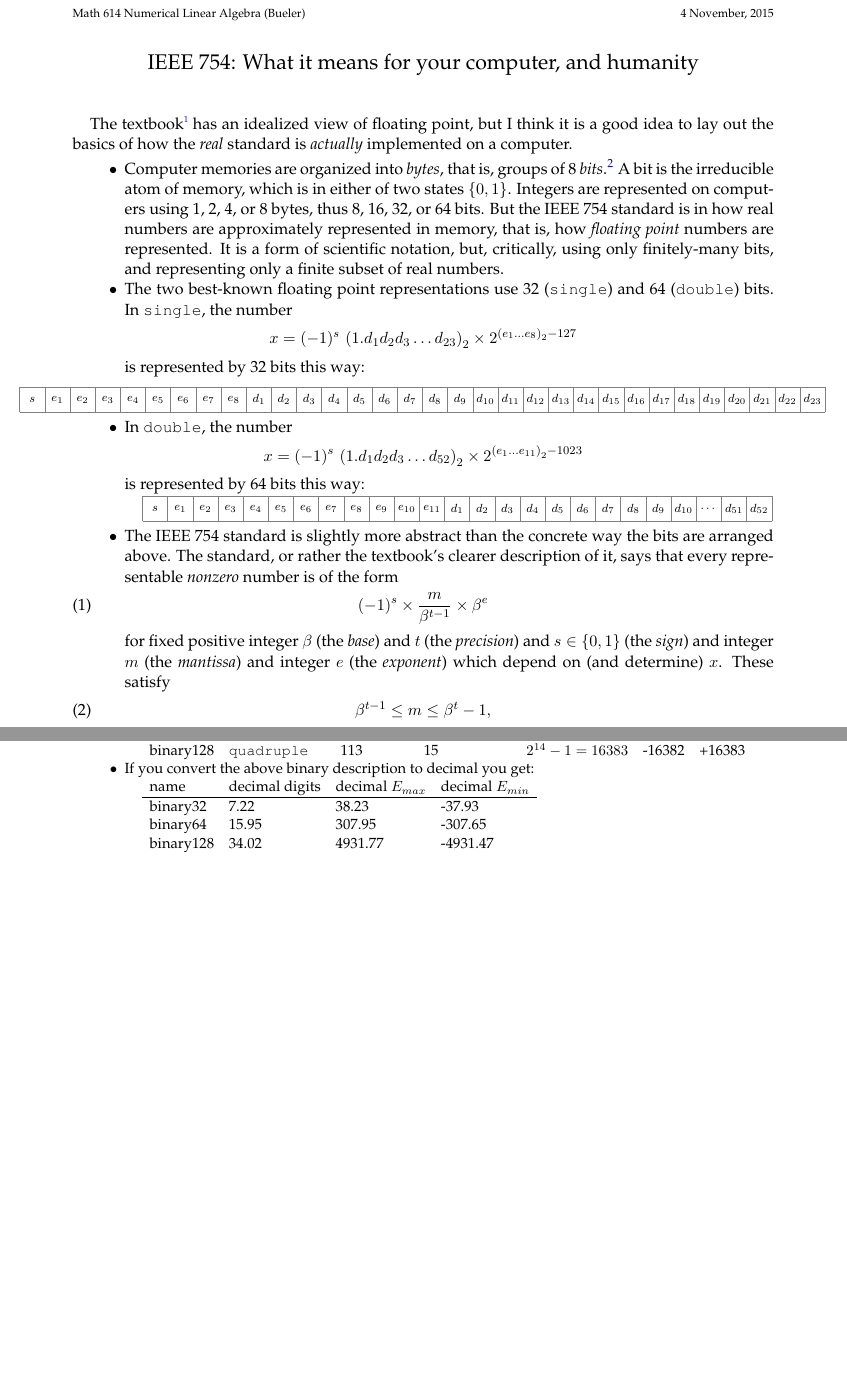
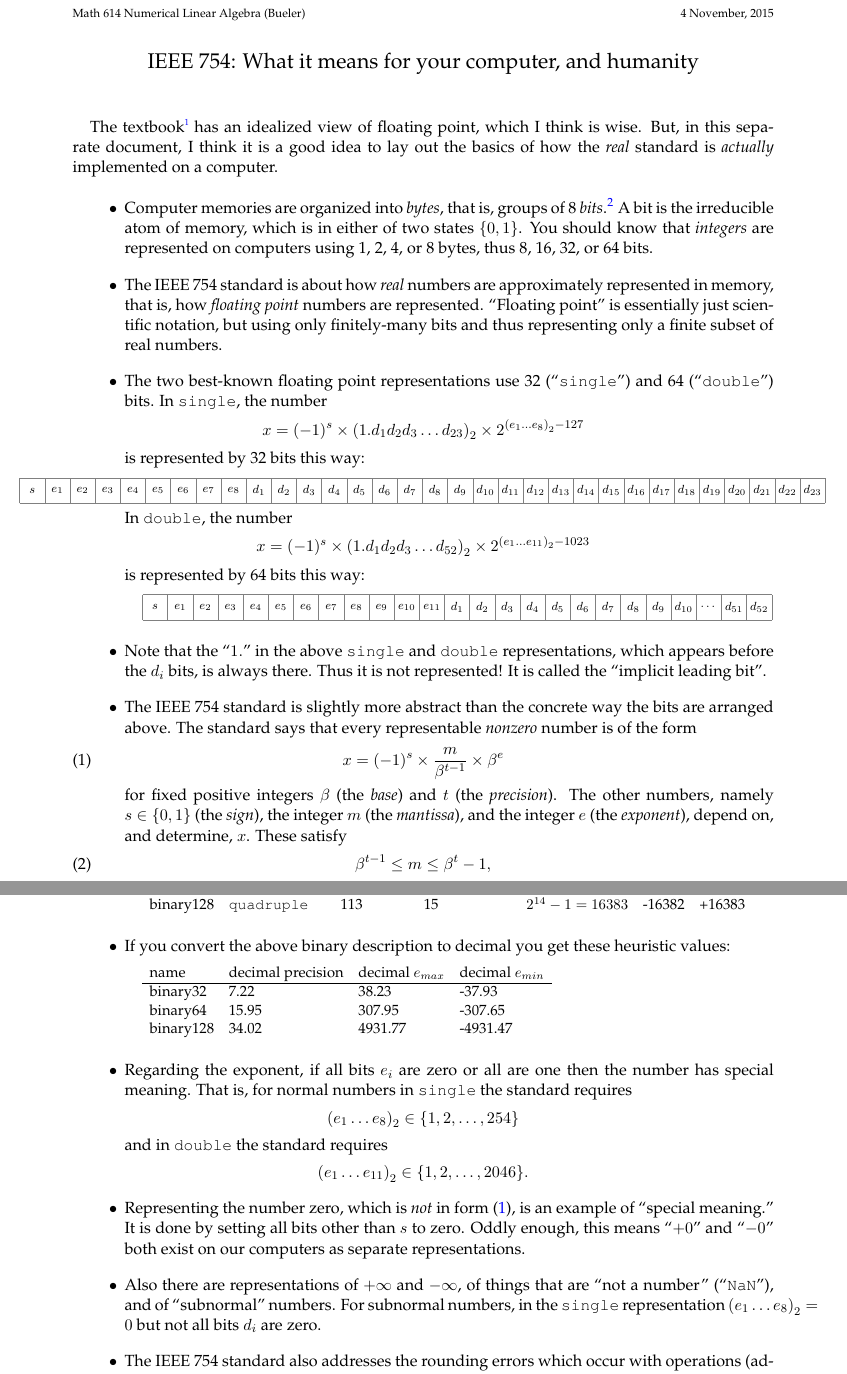
Before and after one commit to bueler/bueler.github.io, a LaTeX paper (M614F15/ieeefloat.tex): two parts of pages 1 and 2 of 2, joined at a grey line, cut so that both start at the same text, the shorter picture padded with empty space. Compiled offline with pdfLaTeX.

Commit message:
This is good.

```diff
--- a/M614F15/ieeefloat.tex
+++ b/M614F15/ieeefloat.tex
@@ -69,21 +69,22 @@ frame=lines,framerule=0.1mm,framesep=2mm,xleftmargin=4mm,fontsize=\footnotesize}
 \medskip\bigskip
 \Large\centerline{IEEE 754: What it means for your computer, and humanity}
 
-\bigskip
+\bigskip\bigskip
 \normalsize
 
 \thispagestyle{empty}
 
+The textbook\footnote{L.~Trefethen and D. Bau, \emph{Numerical Linear Algebra}, SIAM Press, 1997.} has an idealized view of floating point, which I think is wise.  But, in this separate document, I think it is a good idea to lay out the basics of how the \emph{real} standard is \emph{actually} implemented on a computer.
+
 \bigskip
+\begin{itemize}
+\setlength\itemsep{1em}
+\item Computer memories are organized into \emph{bytes}, that is, groups of 8 \emph{bits}.\footnote{``bit'' = binary digit}  A bit is the irreducible atom of memory, which is in either of two states $\{0,1\}$.  You should know that \emph{integers} are represented on computers using 1, 2, 4, or 8 bytes, thus 8, 16, 32, or 64 bits.
 
-The textbook\footnote{L.~Trefethen and D. Bau, \emph{Numerical Linear Algebra}, SIAM Press, 1997.} has an idealized view of floating point, but I think it is a good idea to lay out the basics of how the \emph{real} standard is \emph{actually} implemented on a computer.
+\item The IEEE 754 standard is about how \emph{real} numbers are approximately represented in memory, that is, how \emph{floating point} numbers are represented.  ``Floating point'' is essentially just scientific notation, but using only finitely-many bits and thus representing only a finite subset of real numbers.
 
-\begin{itemize}
-%\setlength\itemsep{1em}
-\item Computer memories are organized into \emph{bytes}, that is, groups of 8 \emph{bits}.\footnote{``bit'' = binary digit}  A bit is the irreducible atom of memory, which is in either of two states $\{0,1\}$.  Integers are represented on computers using 1, 2, 4, or 8 bytes, thus 8, 16, 32, or 64 bits.  But the IEEE 754 standard is in how real numbers are approximately represented in memory, that is, how \emph{floating point} numbers are represented.  It is a form of scientific notation, but, critically, using only finitely-many bits, and representing only a finite subset of real numbers.
-
-\item The two best-known floating point representations use 32 (\texttt{single}) and 64 (\texttt{double}) bits.  In \texttt{single}, the number
-       $$x = (-1)^s \, \left(1.d_1 d_2 d_3 \dots d_{23}\right)_{2} \times 2^{\left(e_1\dots e_8\right)_2 - 127}$$
+\item The two best-known floating point representations use 32 (``\texttt{single}'') and 64 (``\texttt{double}'') bits.  In \texttt{single}, the number
+       $$x = (-1)^s \times \left(1.d_1 d_2 d_3 \dots d_{23}\right)_{2} \times 2^{\left(e_1\dots e_8\right)_2 - 127}$$
 is represented by 32 bits this way:
 
 \medskip
@@ -117,11 +119,13 @@ is represented by 64 bits this way:
     \node at (24.5,0.5) {\scriptsize $d_{52}$};
     \end{tikzpicture}
 
-\item The IEEE 754 standard is slightly more abstract than the concrete way the bits are arranged above.  The standard, or rather the textbook's clearer description of it, says that every representable \emph{nonzero} number is of the form
+\item Note that the ``$1.$'' in the above \texttt{single} and  \texttt{double} representations, which appears before the $d_i$ bits, is always there.  Thus it is not represented!  It is called the ``implicit leading bit''.
+
+\item The IEEE 754 standard is slightly more abstract than the concrete way the bits are arranged above.  The standard says that every representable \emph{nonzero} number is of the form
 \begin{equation}
-(-1)^s \times \frac{m}{\beta^{t-1}} \times \beta^e  \label{ieeeform}
+x = (-1)^s \times \frac{m}{\beta^{t-1}} \times \beta^e  \label{ieeeform}
 \end{equation}
-for fixed positive integer $\beta$ (the \emph{base}) and $t$ (the \emph{precision}) and $s\in\{0,1\}$ (the \emph{sign}) and integer $m$ (the \emph{mantissa}) and integer $e$ (the \emph{exponent}) which depend on (and determine) $x$.  These satisfy
+for fixed positive integers $\beta$ (the \emph{base}) and $t$ (the \emph{precision}).  The other numbers, namely $s\in\{0,1\}$ (the \emph{sign}), the integer $m$ (the \emph{mantissa}), and the integer $e$ (the \emph{exponent}), depend on, and determine, $x$.  These satisfy
 \begin{gather}
 \beta^{t-1} \le m \le \beta^t - 1, \label{ieeeconstraint} \\
 e_{min} \le e \le e_{max}. \notag
@@ -141,25 +150,29 @@ binary128 &\texttt{quadruple} &113 & 15 &$2^{14}-1=16383$ &-16382 &+16383
 
-\item If you convert the above binary description to decimal you get:
+\item If you convert the above binary description to decimal you get these heuristic values:
 
+\medskip
+\small
 \begin{tabular}{llll}
-name & decimal digits & decimal $E_{max}$ & decimal $E_{min}$ \\ \hline
-binary32 &
-7.22 &
-38.23 &
--37.93 \\
-%
-binary64 &
-15.95 &
-307.95 &
--307.65 \\
-%
-binary128 &
-34.02 &
-4931.77 &
--4931.47
+name & decimal precision & decimal $e_{max}$ & decimal $e_{min}$ \\ \hline
+binary32 & 7.22 & 38.23 & -37.93 \\
+binary64 & 15.95 & 307.95 & -307.65 \\
+binary128 & 34.02 & 4931.77 & -4931.47
 \end{tabular}
+\normalsize
+\medskip
 
-\item Note ``IEEE'' stands for ``Institute of Electrical and Electronic Engineers''.  For more on IEEE 754 see the wikipedia page
+\item Regarding the exponent, if all bits $e_i$ are zero or all are one then the number has special meaning.  That is, for normal numbers in \texttt{single} the standard requires
+   $$\left(e_1\dots e_8\right)_2 \in \{1,2,\dots,254\}$$
+and in \texttt{double} the standard requires
+   $$\left(e_1\dots e_{11}\right)_2 \in \{1,2,\dots,2046\}.$$
+
+\item Representing the number zero, which  is \emph{not} in form \eqref{ieeeform}, is an example of ``special meaning.''  It is done by setting all bits other than $s$ to zero.  Oddly enough, this means ``$+0$'' and ``$-0$'' both exist on our computers as separate representations.
+
+\item Also there are representations of $+\infty$ and $-\infty$, of things that are ``not a number'' (``\texttt{NaN}''), and of ``subnormal'' numbers.  For subnormal numbers, in the \texttt{single} representation $\left(e_1\dots e_8\right)_2 = 0$ but not all bits $d_i$ are zero.
+
+\item The IEEE 754 standard also addresses the rounding errors which occur with operations (addition, multiplication, etc.).  In essence, the goal is that axiom (13.7) applies.  But this is beyond my scope.
+
+\item Note ``IEEE'' stands for ``Institute of Electrical and Electronics Engineers''.  For more on IEEE 754 see the wikipedia page
 
  \centerline{\url{en.wikipedia.org/wiki/IEEE_floating_point}}
 
```
Also changed, not shown: M614F15/ieeefloat.tex (16 more changed lines).
